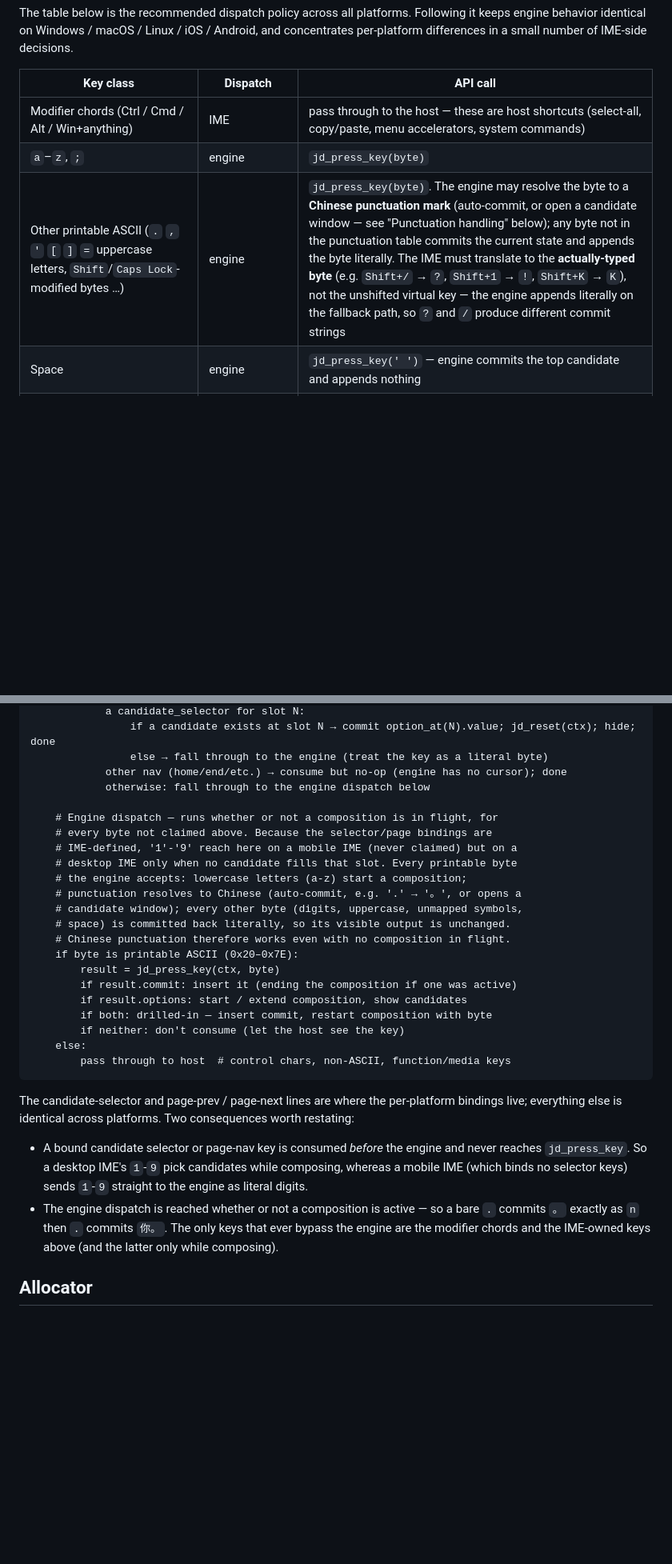
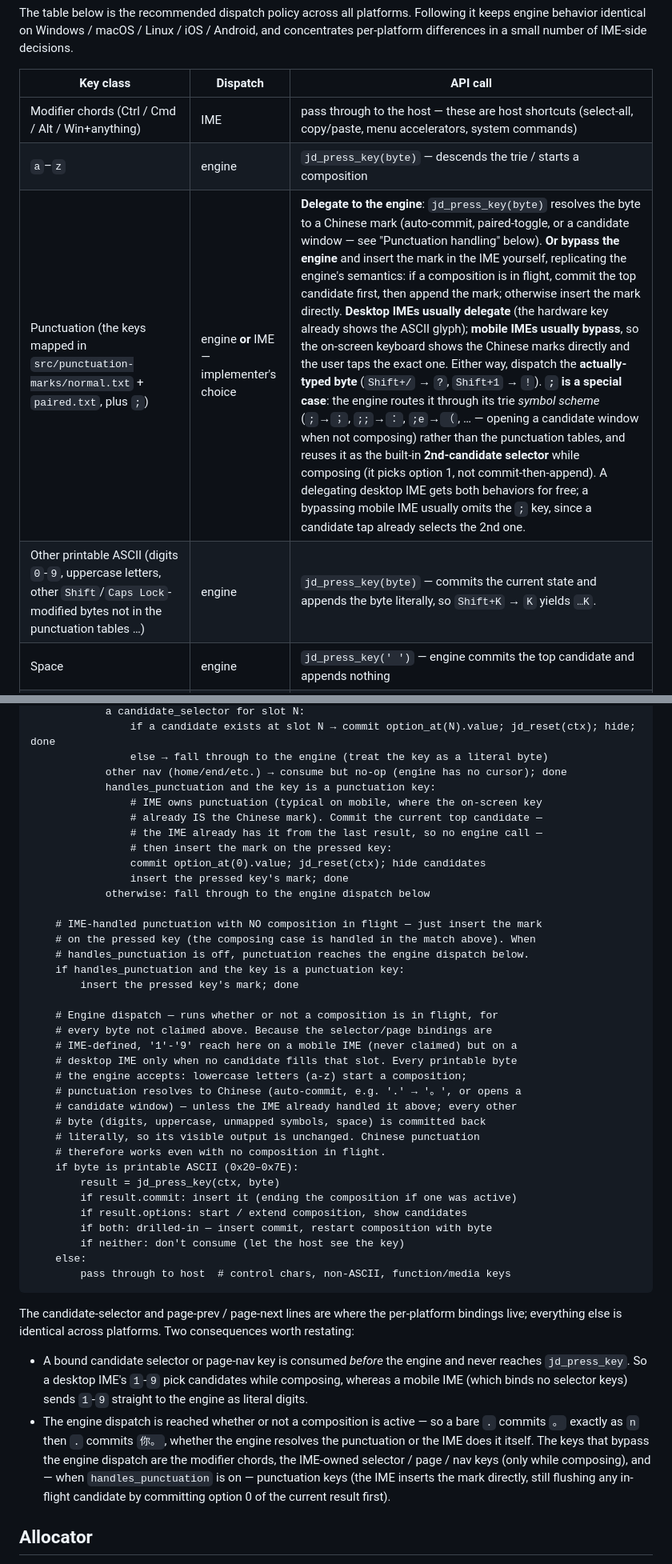
Before and after one commit to hronro/ime-jd, a Markdown page: core/docs/integration.md, 2 parts joined by grey strips. Shown at 80% size. GitHub-like rendering; blank space fills up the shorter version.

Commit message:
docs(core): add punctuation handling on mobile devices in integration.md

````diff
--- a/core/docs/integration.md
+++ b/core/docs/integration.md
@@ -144,8 +143,9 @@ The table below is the recommended dispatch policy across all platforms. Followi
 | Key class | Dispatch | API call |
 |---|---|---|
 | Modifier chords (Ctrl / Cmd / Alt / Win+anything) | IME | pass through to the host — these are host shortcuts (select-all, copy/paste, menu accelerators, system commands) |
-| `a`–`z`, `;` | engine | `jd_press_key(byte)` |
-| Other printable ASCII (`.` `,` `'` `[` `]` `=` uppercase letters, `Shift`/`Caps Lock`-modified bytes …) | engine | `jd_press_key(byte)`. The engine may resolve the byte to a **Chinese punctuation mark** (auto-commit, or open a candidate window — see "Punctuation handling" below); any byte not in the punctuation table commits the current state and appends the byte literally. The IME must translate to the **actually-typed byte** (e.g. `Shift+/` → `?`, `Shift+1` → `!`, `Shift+K` → `K`), not the unshifted virtual key — the engine appends literally on the fallback path, so `?` and `/` produce different commit strings |
+| `a`–`z` | engine | `jd_press_key(byte)` — descends the trie / starts a composition |
+| Punctuation (the keys mapped in `src/punctuation-marks/normal.txt` + `paired.txt`, plus `;`) | engine **or** IME — implementer's choice | **Delegate to the engine**: `jd_press_key(byte)` resolves the byte to a Chinese mark (auto-commit, paired-toggle, or a candidate window — see "Punctuation handling" below). **Or bypass the engine** and insert the mark in the IME yourself, replicating the engine's semantics: if a composition is in flight, commit the top candidate first, then append the mark; otherwise insert the mark directly. **Desktop IMEs usually delegate** (the hardware key already shows the ASCII glyph); **mobile IMEs usually bypass**, so the on-screen keyboard shows the Chinese marks directly and the user taps the exact one. Either way, dispatch the **actually-typed byte** (`Shift+/` → `?`, `Shift+1` → `!`). **`;` is a special case**: the engine routes it through its trie *symbol scheme* (`;`→`；`, `;;`→`：`, `;e`→`（`, … — opening a candidate window when not composing) rather than the punctuation tables, and reuses it as the built-in **2nd-candidate selector** while composing (it picks option 1, not commit-then-append). A delegating desktop IME gets both behaviors for free; a bypassing mobile IME usually omits the `;` key, since a candidate tap already selects the 2nd one. |
+| Other printable ASCII (digits `0`-`9`, uppercase letters, other `Shift`/`Caps Lock`-modified bytes not in the punctuation tables …) | engine | `jd_press_key(byte)` — commits the current state and appends the byte literally, so `Shift+K` → `K` yields `…K`. |
 | Space | engine | `jd_press_key(' ')` — engine commits the top candidate and appends nothing |
 | Candidate-selector keys / gestures | IME (bindings up to the implementer) | `commit_text(option_at(N).value)` then `jd_reset()` |
 | Page-navigation keys / gestures | IME (bindings up to the implementer) | `jd_next_page` / `jd_prev_page` — separate functions, not bytes |
@@ -225,7 +232,20 @@ on_key_down(key, ctx):
                 if a candidate exists at slot N → commit option_at(N).value; jd_reset(ctx); hide; done
                 else → fall through to the engine (treat the key as a literal byte)
             other nav (home/end/etc.) → consume but no-op (engine has no cursor); done
+            handles_punctuation and the key is a punctuation key:
+                # IME owns punctuation (typical on mobile, where the on-screen key
+                # already IS the Chinese mark). Commit the current top candidate —
+                # the IME already has it from the last result, so no engine call —
+                # then insert the mark on the pressed key:
+                commit option_at(0).value; jd_reset(ctx); hide candidates
+                insert the pressed key's mark; done
             otherwise: fall through to the engine dispatch below
+
+    # IME-handled punctuation with NO composition in flight — just insert the mark
+    # on the pressed key (the composing case is handled in the match above). When
+    # handles_punctuation is off, punctuation reaches the engine dispatch below.
+    if handles_punctuation and the key is a punctuation key:
+        insert the pressed key's mark; done
 
     # Engine dispatch — runs whether or not a composition is in flight, for
     # every byte not claimed above. Because the selector/page bindings are
@@ -233,9 +253,10 @@ on_key_down(key, ctx):
     # desktop IME only when no candidate fills that slot. Every printable byte
     # the engine accepts: lowercase letters (a-z) start a composition;
     # punctuation resolves to Chinese (auto-commit, e.g. '.' → '。', or opens a
-    # candidate window); every other byte (digits, uppercase, unmapped symbols,
-    # space) is committed back literally, so its visible output is unchanged.
-    # Chinese punctuation therefore works even with no composition in flight.
+    # candidate window) — unless the IME already handled it above; every other
+    # byte (digits, uppercase, unmapped symbols, space) is committed back
+    # literally, so its visible output is unchanged. Chinese punctuation
+    # therefore works even with no composition in flight.
     if byte is printable ASCII (0x20–0x7E):
         result = jd_press_key(ctx, byte)
         if result.commit: insert it (ending the composition if one was active)
@@ -246,18 +267,10 @@ on_key_down(key, ctx):
         pass through to host  # control chars, non-ASCII, function/media keys
 ```
 
-The candidate-selector and page-prev / page-next lines are where the
-per-platform bindings live; everything else is identical across platforms.
-Two consequences worth restating:
+The candidate-selector and page-prev / page-next lines are where the per-platform bindings live; everything else is identical across platforms. Two consequences worth restating:
 
-- A bound candidate selector or page-nav key is consumed *before* the engine
-  and never reaches `jd_press_key`. So a desktop IME's `1`-`9` pick candidates
-  while composing, whereas a mobile IME (which binds no selector keys) sends
-  `1`-`9` straight to the engine as literal digits.
-- The engine dispatch is reached whether or not a composition is active — so a
-  bare `.` commits `。` exactly as `n` then `.` commits `你。`. The only keys
-  that ever bypass the engine are the modifier chords and the IME-owned keys
-  above (and the latter only while composing).
+- A bound candidate selector or page-nav key is consumed *before* the engine and never reaches `jd_press_key`. So a desktop IME's `1`-`9` pick candidates while composing, whereas a mobile IME (which binds no selector keys) sends `1`-`9` straight to the engine as literal digits.
+- The engine dispatch is reached whether or not a composition is active — so a bare `.` commits `。` exactly as `n` then `.` commits `你。`, whether the engine resolves the punctuation or the IME does it itself. The keys that bypass the engine dispatch are the modifier chords, the IME-owned selector / page / nav keys (only while composing), and — when `handles_punctuation` is on — punctuation keys (the IME inserts the mark directly, still flushing any in-flight candidate by committing option 0 of the current result first).
 
 ## Allocator
 
````
Also changed, not shown: other parts of core/docs/integration.md (+14 -8 lines).
